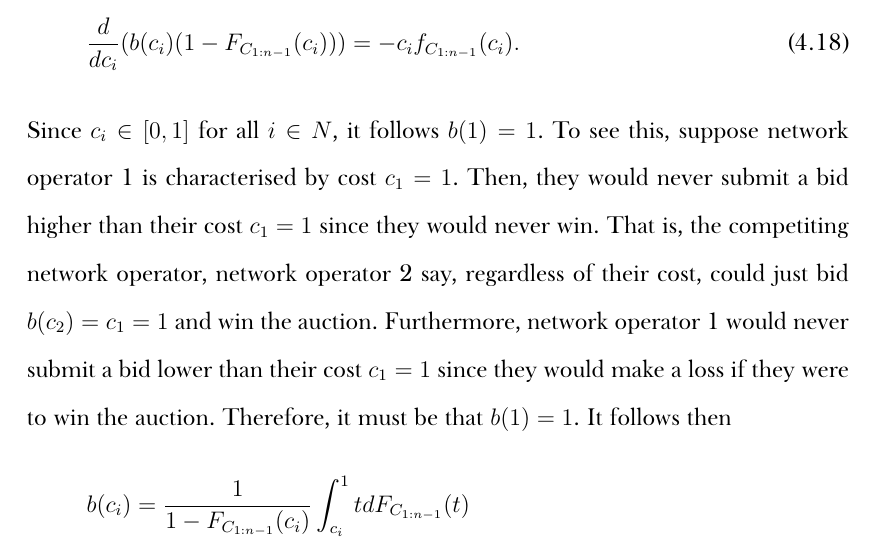
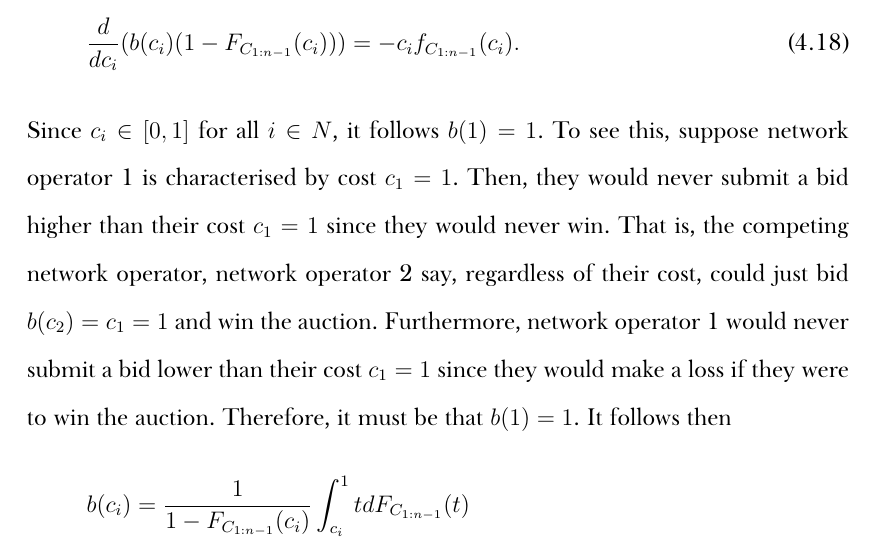
Before and after one commit to kubkon/Thesis, a LaTeX thesis (Thesis.tex, which reads Direct/Direct.tex): part of page 54 of 178, cut so that both start at the same text. Compiled offline with XeLaTeX; a missing font is replaced by an installed copy or a similar font.

Commit message:
Fix typos with explanation of b(1) = 1.

```diff
--- a/Direct/Direct.tex
+++ b/Direct/Direct.tex
@@ -146,7 +146,7 @@ or equivalently,
 \begin{equation}
 	\frac{d}{dc_i}(b(c_i)(1 - F_{C_{1:n-1}}(c_i))) = -c_if_{C_{1:n-1}}(c_i).
 \end{equation}
-Since $c_i\in [0,1]$ for all $i\in N$, it follows $b(1) = 1$. To see this, suppose network operator 1 is characterised by cost $c_1 = 1$. Then, they would never submit a bid higher than their cost $c_1 = 1$ since they would never win. That is, the competiting network operator, network operator 2 say, regardless of their cost, could just bid $b(c_2) = c_1 = 1$ and win the auction. Furthermore, network operator 1 would never submit a bid lower than their cost $c_1 = 1$ since they would make a loss if they were to win the auction. Therefore, it must be that $b(1) = 1$. It follows then
+Since $c_i\in [0,1]$ for all $i\in N$, it follows $b(1) = 1$. To see this, suppose network operator 1 is characterised by cost $c_1 = 1$. Then, they would never submit a bid higher than their cost $c_1 = 1$ since they would never win. That is, the competing network operator, network operator 2 say, regardless of their cost, could just bid $b(c_2) = c_1 = 1$ and win the auction. Furthermore, network operator 1 would never submit a bid lower than their cost $c_1 = 1$ since they would make a loss if they were to win the auction. Therefore, it must be that $b(1) = 1$. It follows then
 \begin{align}
 	\label{eq:standard_fpa_ode_solution_direct}
 	b(c_i) &= \frac{1}{1 - F_{C_{1:n-1}}(c_i)}\int_{c_i}^{1} tdF_{C_{1:n-1}}(t) \nonumber\\
```
